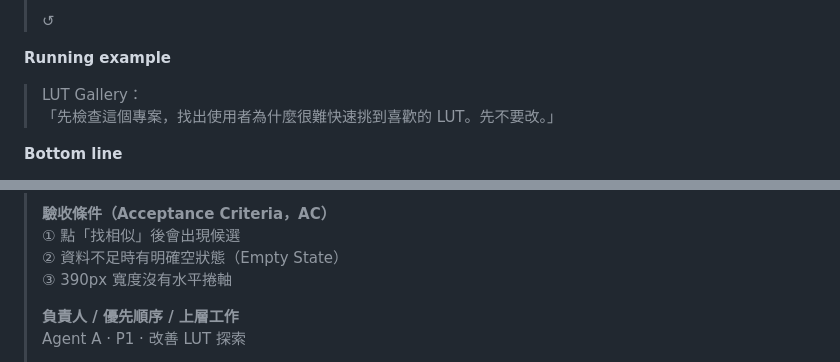
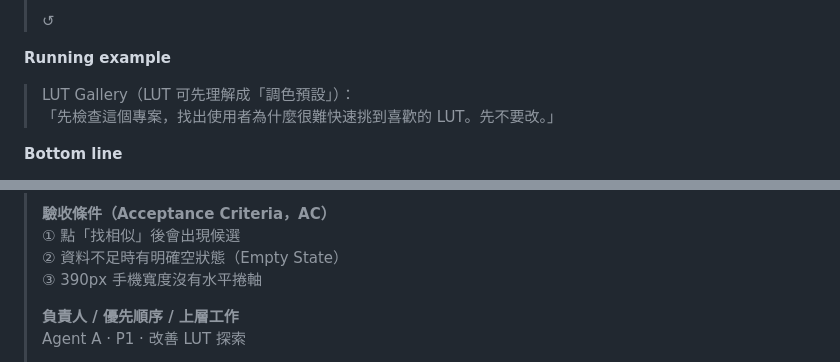
Before and after one commit to world4jason/agent101, a Markdown page: docs/vnext-slide-copy.md, 2 parts joined by grey strips. Rendered like a GitHub page.

```diff
--- a/docs/vnext-slide-copy.md
+++ b/docs/vnext-slide-copy.md
@@ -98,7 +98,7 @@ Inputs: merged #8 inventory, #9 storyboard, #10 five-perspective review
 
 **Running example**
 
-> LUT Gallery：
+> LUT Gallery（LUT 可先理解成「調色預設」）：
 > 「先檢查這個專案，找出使用者為什麼很難快速挑到喜歡的 LUT。先不要改。」
 
 **Bottom line**
@@ -369,7 +369,7 @@ Inputs: merged #8 inventory, #9 storyboard, #10 five-perspective review
 > **驗收條件（Acceptance Criteria，AC）**
 > ① 點「找相似」後會出現候選
 > ② 資料不足時有明確空狀態（Empty State）
-> ③ 390px 寬度沒有水平捲軸
+> ③ 390px 手機寬度沒有水平捲軸
 >
 > **負責人 / 優先順序 / 上層工作**
 > Agent A · P1 · 改善 LUT 探索
```
Also changed, not shown: docs/vnext-speaker-walkthrough.md (added, +517 -0 lines).
